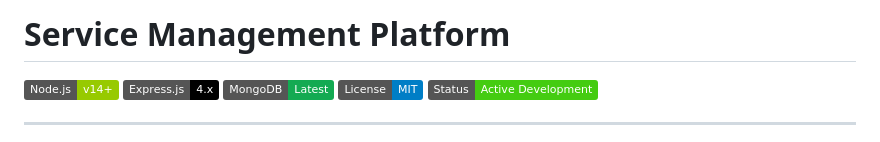
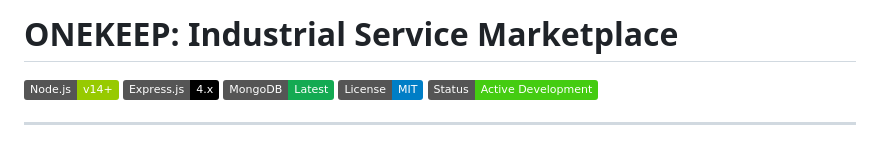
Before and after one commit to Kartik8-2006/Schneider-Industry, a Markdown page: README.md, the part around the change. Rendered like a GitHub page; badges without logos.

Commit message:
Update project title in README.md

```diff
--- a/README.md
+++ b/README.md
@@ -1,4 +1,4 @@
-# Service Management Platform
+# ONEKEEP: Industrial Service Marketplace
 
 [![Node.js](https://img.shields.io/badge/Node.js-v14%2B-green?logo=node.js)](https://nodejs.org/)
 [![Express.js](https://img.shields.io/badge/Express.js-4.x-000000?logo=express)](https://expressjs.com/)
```
